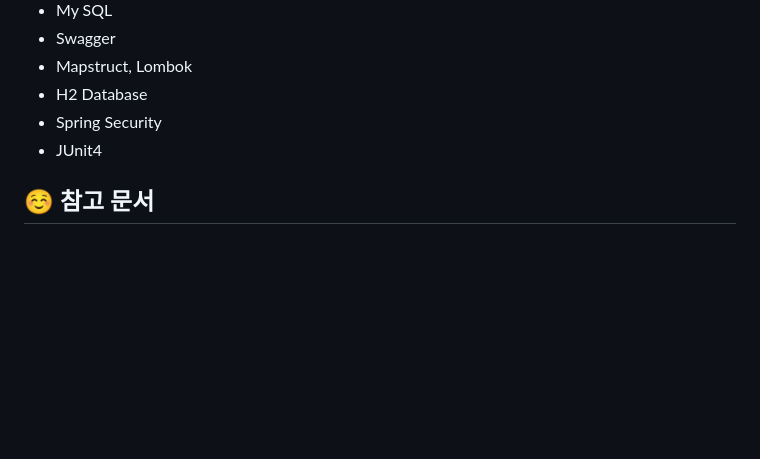
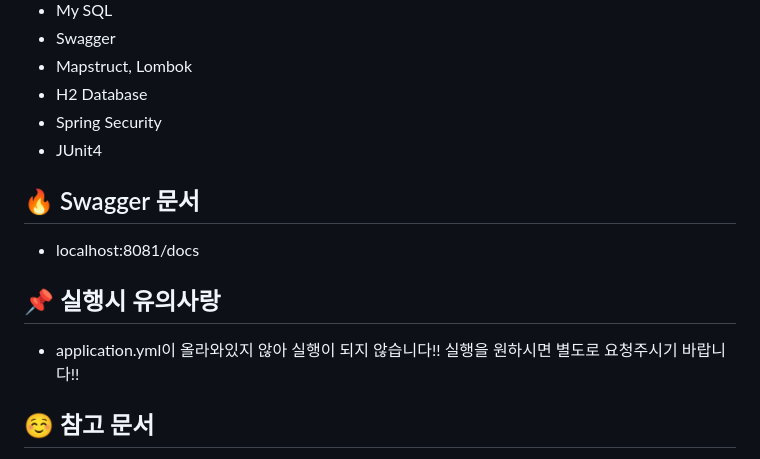
Before and after one commit to KOOJAESUNG/TAVE-Backend, a Markdown page: README.md, the part around the change. GitHub-like rendering; blank space fills up the shorter version.

Commit message:
README.md 수정

```diff
--- a/README.md
+++ b/README.md
@@ -70,6 +70,15 @@
 - Spring Security
 - JUnit4
 
+
+## :fire: Swagger 문서
+- localhost:8081/docs
+
+## :pushpin: 실행시 유의사랑
+- application.yml이 올라와있지 않아 실행이 되지 않습니다!! 실행을 원하시면 별도로 요청주시기 바랍니다!!
+
+
+
 ## :relaxed: 참고 문서
 :white_check_mark: [AWS EC2](https://aws.amazon.com/ko/ec2/?nc2=h_ql_prod_fs_ec2)
 </br>:white_check_mark: [CI/CD](https://velog.io/@jmjmjmz732002?tag=CICD)https://velog.io/@jmjmjmz732002?tag=CICD)
```
